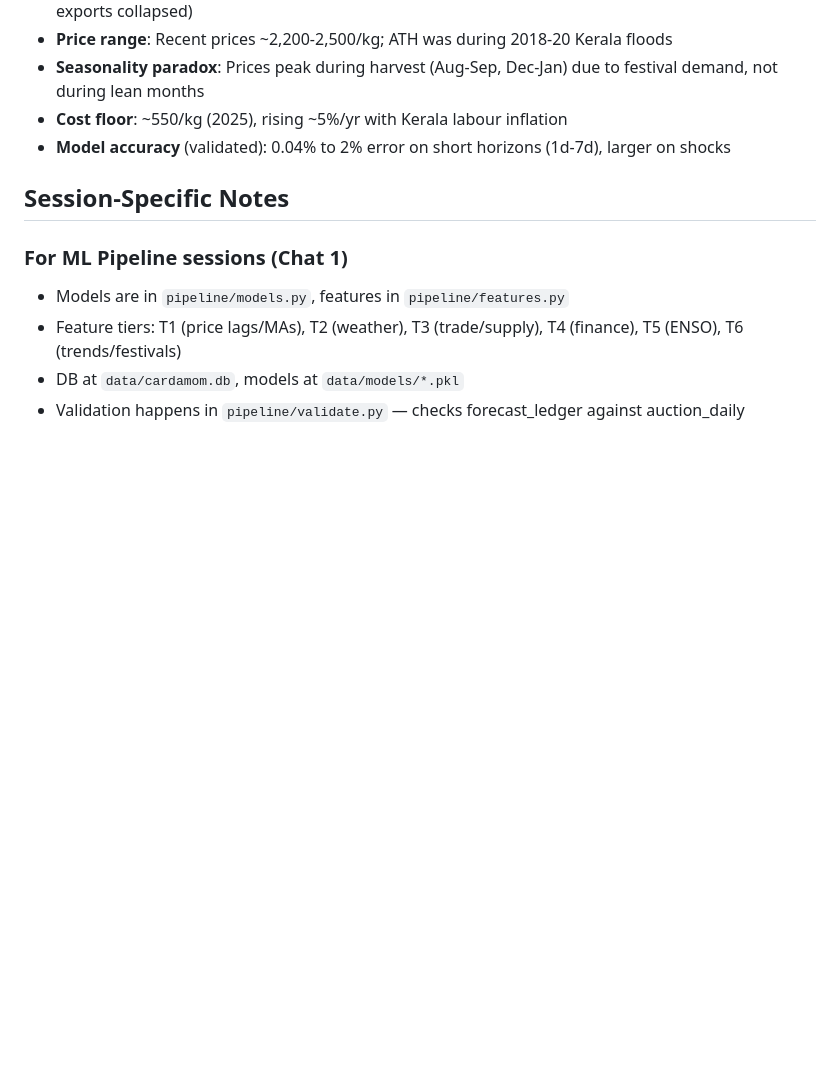
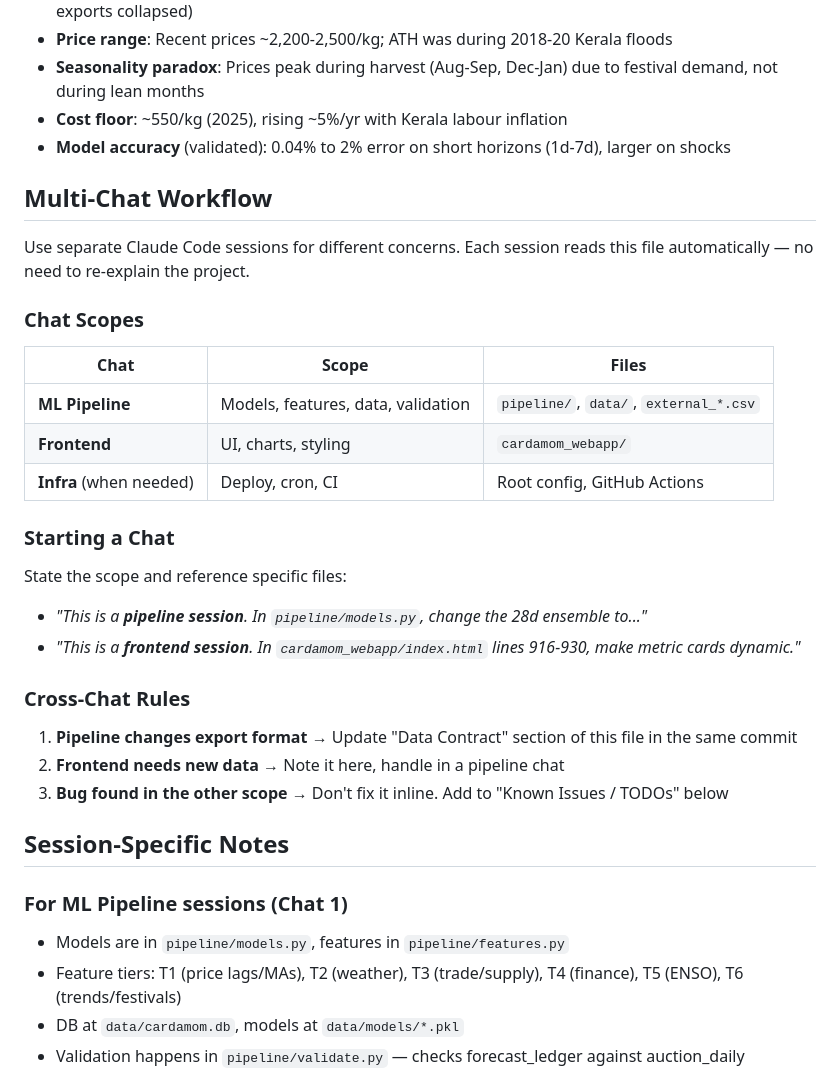
Before and after one commit to josephsebk/CardamomPulse, a Markdown page: CLAUDE.md, the part around the change. Drawn GitHub-style; blank space fills up the shorter version.

Commit message:
Add multi-chat workflow section to CLAUDE.md
Documents chat scope boundaries (Pipeline / Frontend / Infra),
opening prompt templates, and cross-chat communication rules.

https://claude.ai/code/session_011hMeh91xp8t3HkrmNQc2F3

```diff
--- a/CLAUDE.md
+++ b/CLAUDE.md
@@ -157,6 +157,30 @@ Yearly summaries, seasonality, regimes, drivers (ENSO, Guatemala, rainfall, FX),
 - **Cost floor**: ~550/kg (2025), rising ~5%/yr with Kerala labour inflation
 - **Model accuracy** (validated): 0.04% to 2% error on short horizons (1d-7d), larger on shocks
 
+## Multi-Chat Workflow
+
+Use separate Claude Code sessions for different concerns. Each session reads this file automatically — no need to re-explain the project.
+
+### Chat Scopes
+
+| Chat | Scope | Files |
+|------|-------|-------|
+| **ML Pipeline** | Models, features, data, validation | `pipeline/`, `data/`, `external_*.csv` |
+| **Frontend** | UI, charts, styling | `cardamom_webapp/` |
+| **Infra** (when needed) | Deploy, cron, CI | Root config, GitHub Actions |
+
+### Starting a Chat
+
+State the scope and reference specific files:
+- *"This is a **pipeline session**. In `pipeline/models.py`, change the 28d ensemble to..."*
+- *"This is a **frontend session**. In `cardamom_webapp/index.html` lines 916-930, make metric cards dynamic."*
+
+### Cross-Chat Rules
+
+1. **Pipeline changes export format** → Update "Data Contract" section of this file in the same commit
+2. **Frontend needs new data** → Note it here, handle in a pipeline chat
+3. **Bug found in the other scope** → Don't fix it inline. Add to "Known Issues / TODOs" below
+
 ## Session-Specific Notes
 
 ### For ML Pipeline sessions (Chat 1)
```
